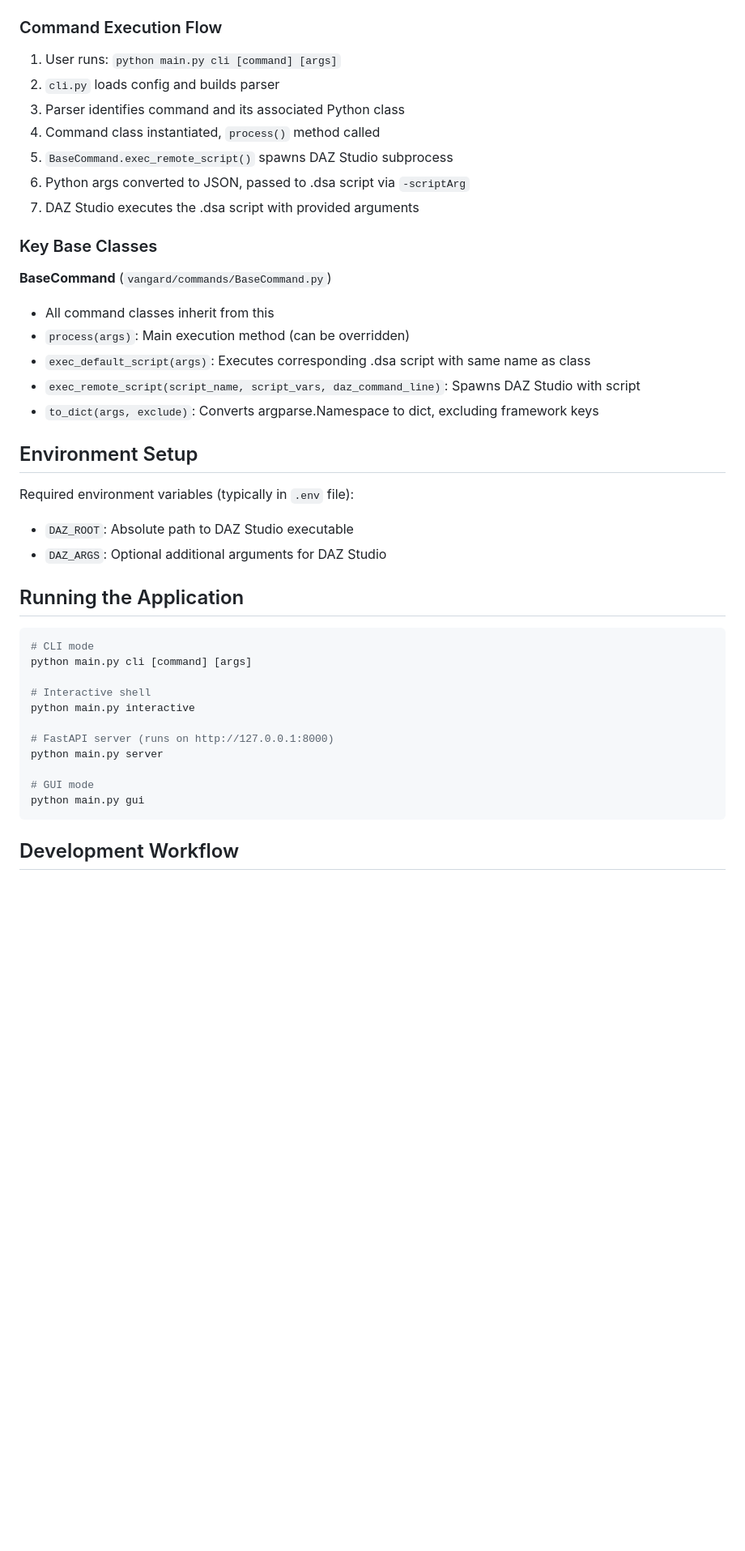
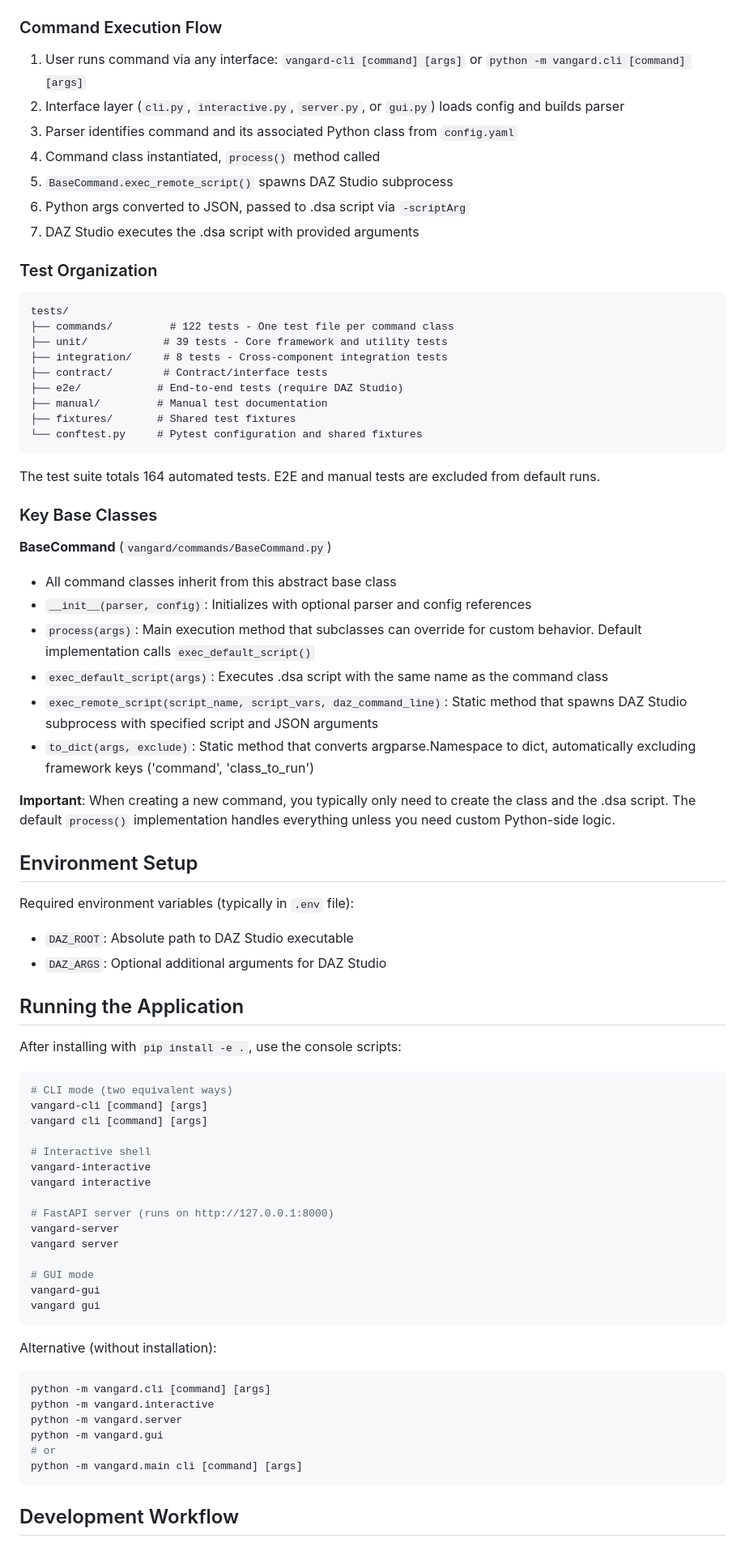
Before and after one commit to bluemoonfoundry/vangard-script-utils, a Markdown page: CLAUDE.md, the part around one of its changes. Shown at 81% size. GitHub-like rendering; blank space fills up the shorter version.

````diff
--- a/CLAUDE.md
+++ b/CLAUDE.md
@@ -34,22 +90,41 @@ This is a Python-based command-line utility system that provides standardized sc
 
 ### Command Execution Flow
 
-1. User runs: `python main.py cli [command] [args]`
-2. `cli.py` loads config and builds parser
-3. Parser identifies command and its associated Python class
+1. User runs command via any interface: `vangard-cli [command] [args]` or `python -m vangard.cli [command] [args]`
+2. Interface layer (`cli.py`, `interactive.py`, `server.py`, or `gui.py`) loads config and builds parser
+3. Parser identifies command and its associated Python class from `config.yaml`
 4. Command class instantiated, `process()` method called
 5. `BaseCommand.exec_remote_script()` spawns DAZ Studio subprocess
 6. Python args converted to JSON, passed to .dsa script via `-scriptArg`
 7. DAZ Studio executes the .dsa script with provided arguments
 
+### Test Organization
+
+```
+tests/
+├── commands/         # 122 tests - One test file per command class
+├── unit/            # 39 tests - Core framework and utility tests
+├── integration/     # 8 tests - Cross-component integration tests
+├── contract/        # Contract/interface tests
+├── e2e/            # End-to-end tests (require DAZ Studio)
+├── manual/         # Manual test documentation
+├── fixtures/       # Shared test fixtures
+└── conftest.py     # Pytest configuration and shared fixtures
+```
+
+The test suite totals 164 automated tests. E2E and manual tests are excluded from default runs.
+
 ### Key Base Classes
 
 **BaseCommand** (`vangard/commands/BaseCommand.py`)
-- All command classes inherit from this
-- `process(args)`: Main execution method (can be overridden)
-- `exec_default_script(args)`: Executes corresponding .dsa script with same name as class
-- `exec_remote_script(script_name, script_vars, daz_command_line)`: Spawns DAZ Studio with script
-- `to_dict(args, exclude)`: Converts argparse.Namespace to dict, excluding framework keys
+- All command classes inherit from this abstract base class
+- `__init__(parser, config)`: Initializes with optional parser and config references
+- `process(args)`: Main execution method that subclasses can override for custom behavior. Default implementation calls `exec_default_script()`
+- `exec_default_script(args)`: Executes .dsa script with the same name as the command class
+- `exec_remote_script(script_name, script_vars, daz_command_line)`: Static method that spawns DAZ Studio subprocess with specified script and JSON arguments
+- `to_dict(args, exclude)`: Static method that converts argparse.Namespace to dict, automatically excluding framework keys ('command', 'class_to_run')
+
+**Important**: When creating a new command, you typically only need to create the class and the .dsa script. The default `process()` implementation handles everything unless you need custom Python-side logic.
 
 ## Environment Setup
 
@@ -59,18 +134,34 @@ Required environment variables (typically in `.env` file):
 
 ## Running the Application
 
+After installing with `pip install -e .`, use the console scripts:
+
 ```bash
-# CLI mode
-python main.py cli [command] [args]
+# CLI mode (two equivalent ways)
+vangard-cli [command] [args]
+vangard cli [command] [args]
 
 # Interactive shell
-python main.py interactive
+vangard-interactive
+vangard interactive
 
 # FastAPI server (runs on http://127.0.0.1:8000)
-python main.py server
+vangard-server
+vangard server
 
 # GUI mode
-python main.py gui
+vangard-gui
+vangard gui
+```
+
+Alternative (without installation):
+```bash
+python -m vangard.cli [command] [args]
+python -m vangard.interactive
+python -m vangard.server
+python -m vangard.gui
+# or
+python -m vangard.main cli [command] [args]
 ```
 
 ## Development Workflow
````
Also changed, not shown: other parts of CLAUDE.md (+65 -7 lines).
